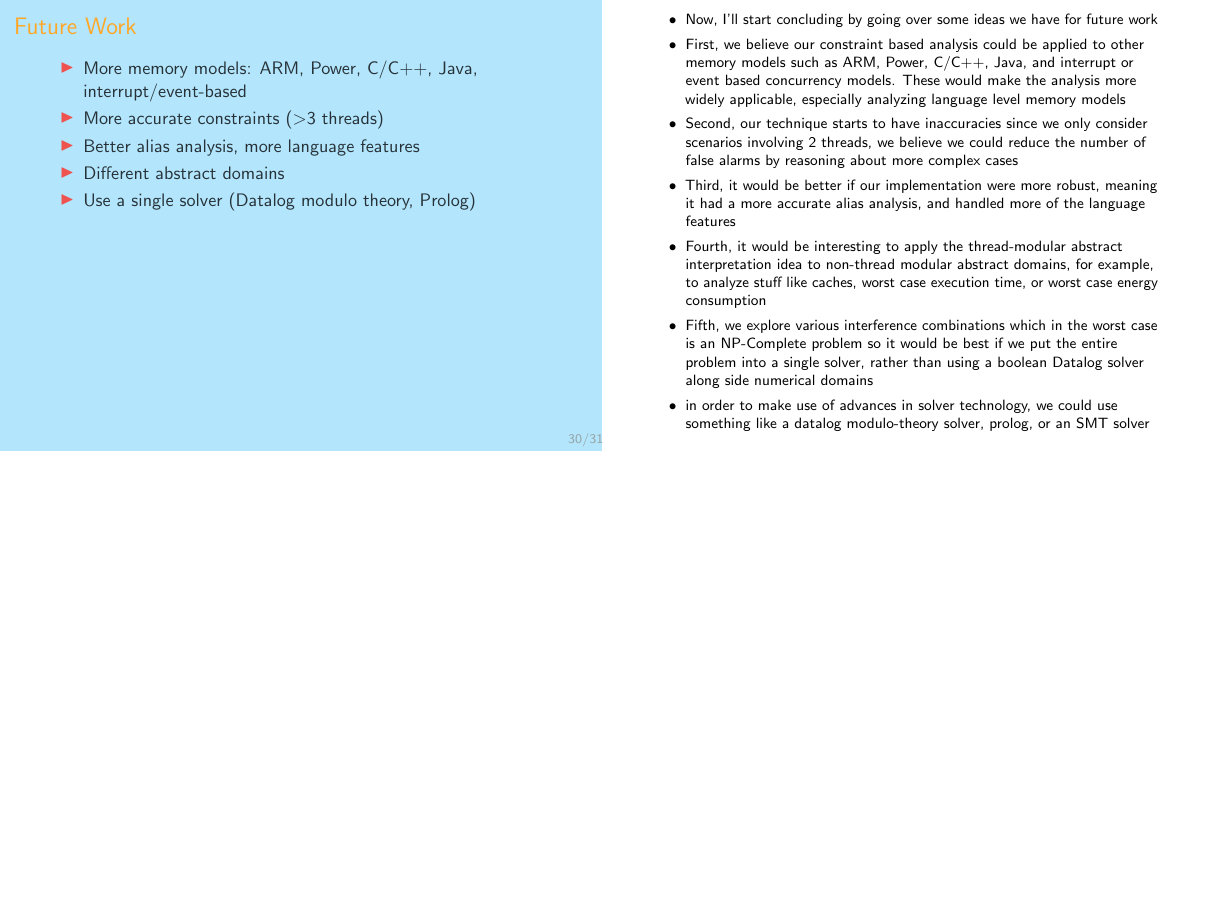
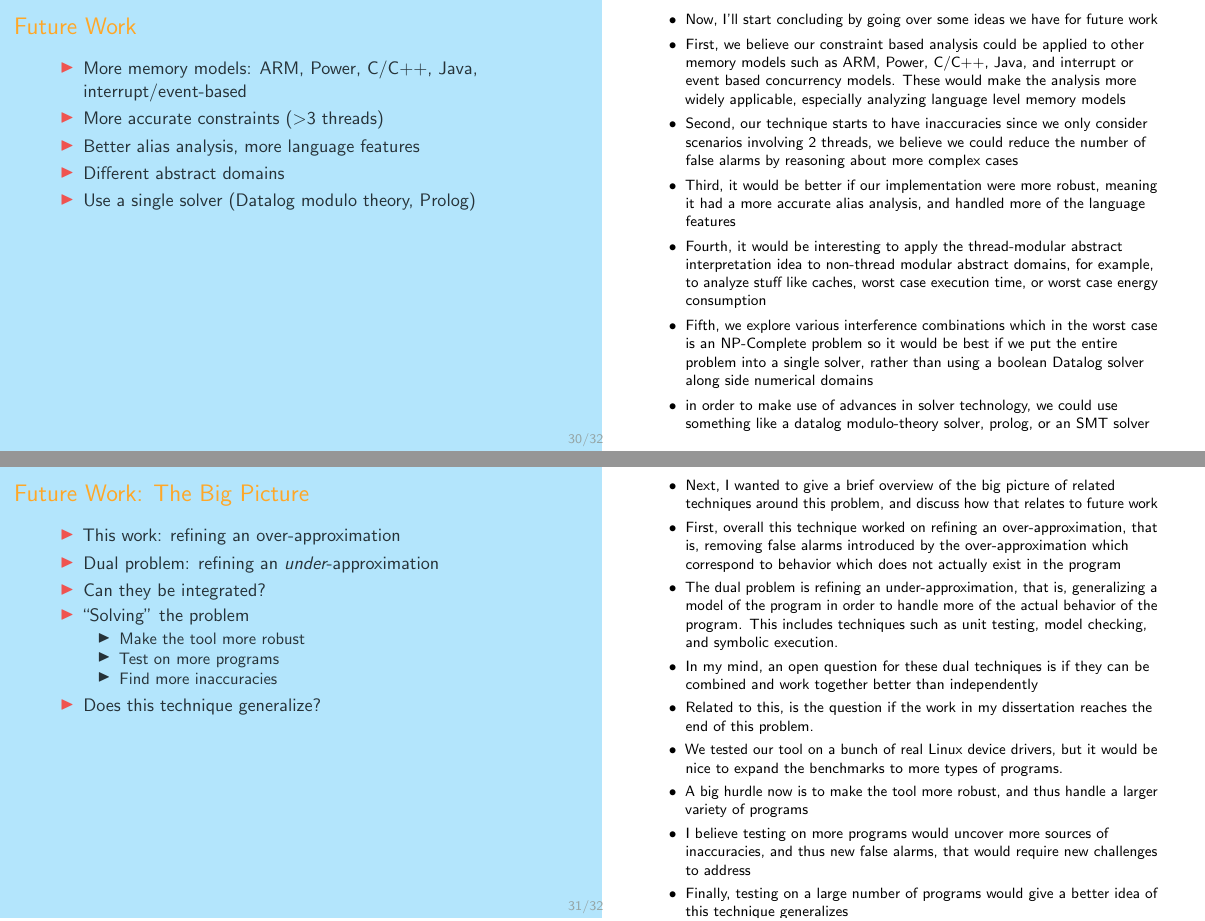
Before and after one commit to markus-kusano/oxford-talk, LaTeX slides (defense.tex): page 100 of 220 before the commit and pages 100 and 108 of 228 after it, the two joined at a grey line, the shorter picture padded with empty space. Compiled offline with pdfLaTeX.

Commit message:
add future work slide

```diff
--- a/defense.tex
+++ b/defense.tex
@@ -2310,6 +2310,47 @@ void thread3() {
   }
 \end{frame}
 
+\begin{frame}{Future Work: The Big Picture}
+  \begin{itemize}[<+->]
+    \item This work: refining an over-approximation
+    \item Dual problem: refining an \emph{under}-approximation
+    \item Can they be integrated?
+    \item ``Solving'' the problem
+      \begin{itemize}[<+->]
+        \item Make the tool more robust
+        \item Test on more programs
+        \item Find more inaccuracies
+      \end{itemize}
+    \item Does this technique generalize?
+  \end{itemize}
+  \note{
+\begin{itemize}
+  \item Next, I wanted to give a brief overview of the big picture of related
+    techniques around this problem, and discuss how that relates to future work
+  \item First, overall this technique worked on refining an over-approximation,
+    that is, removing false alarms introduced by the over-approximation which
+    correspond to behavior which does not actually exist in the program
+  \item The dual problem is refining an under-approximation, that is,
+    generalizing a model of the program in order to handle more of the actual
+    behavior of the program. This includes techniques such as unit testing,
+    model checking, and symbolic execution.
+  \item In my mind, an open question for these dual techniques is if they can
+    be combined and work together better than independently
+  \item Related to this, is the question if the work in my dissertation reaches
+    the end of this problem.
+  \item We tested our tool on a bunch of real Linux device drivers, but it
+    would be nice to expand the benchmarks to more types of programs.
+  \item A big hurdle now is to make the tool more robust, and thus handle a
+    larger variety of programs
+  \item I believe testing on more programs would uncover more sources of
+    inaccuracies, and thus new false alarms, that would require new challenges
+    to address
+  \item Finally, testing on a large number of programs would give a better idea
+    of this technique generalizes
+\end{itemize}
+  }
+\end{frame}
+
 \begin{frame}{Conclusion}
   \begin{itemize}[<+->]
     \item Weak-memory aware dependency analysis
```
Also changed, not shown: Makefile.
